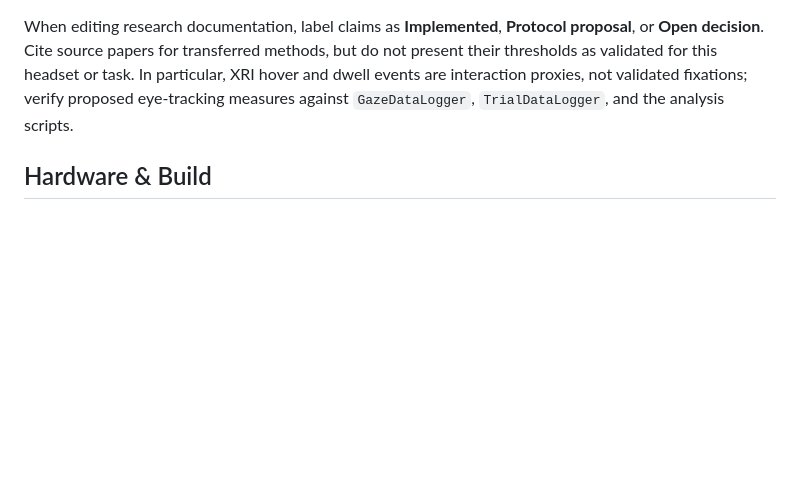
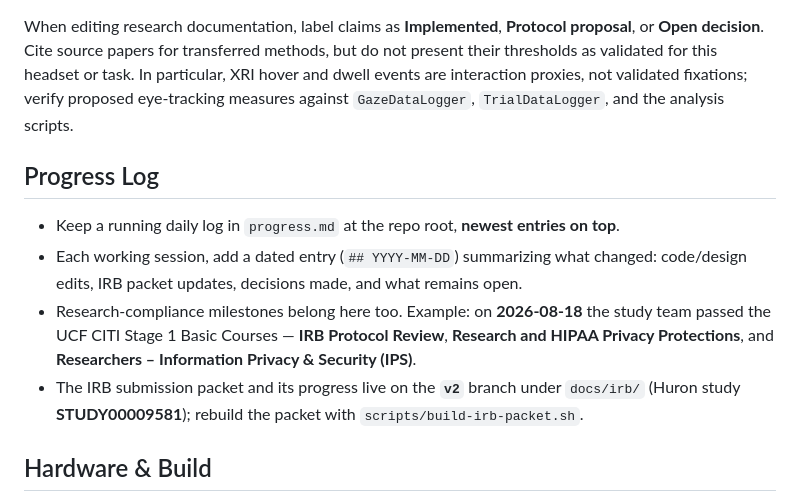
Before and after one commit to PedroPovedaQ/Gaze-Contingency-Project, a Markdown page: agents.md, the part around the change. GitHub-like rendering; blank space fills up the shorter version.

Commit message:
docs(agents): document daily progress.md convention and CITI milestone
Co-Authored-By: Claude Opus 4.8 <noreply@anthropic.com>

```diff
--- a/agents.md
+++ b/agents.md
@@ -17,6 +17,17 @@ Unity 6 mixed reality project targeting the **HTC Vive Focus Vision**. Passthrou
 - `analysis/README.md` defines the post-session analysis workflow and generated outputs.
 
 When editing research documentation, label claims as **Implemented**, **Protocol proposal**, or **Open decision**. Cite source papers for transferred methods, but do not present their thresholds as validated for this headset or task. In particular, XRI hover and dwell events are interaction proxies, not validated fixations; verify proposed eye-tracking measures against `GazeDataLogger`, `TrialDataLogger`, and the analysis scripts.
+
+## Progress Log
+
+- Keep a running daily log in `progress.md` at the repo root, **newest entries on top**.
+- Each working session, add a dated entry (`## YYYY-MM-DD`) summarizing what changed:
+  code/design edits, IRB packet updates, decisions made, and what remains open.
+- Research-compliance milestones belong here too. Example: on **2026-08-18** the study
+  team passed the UCF CITI Stage 1 Basic Courses — **IRB Protocol Review**, **Research and
+  HIPAA Privacy Protections**, and **Researchers – Information Privacy & Security (IPS)**.
+- The IRB submission packet and its progress live on the **`v2`** branch under `docs/irb/`
+  (Huron study **STUDY00009581**); rebuild the packet with `scripts/build-irb-packet.sh`.
 
 ## Hardware & Build
 
```
